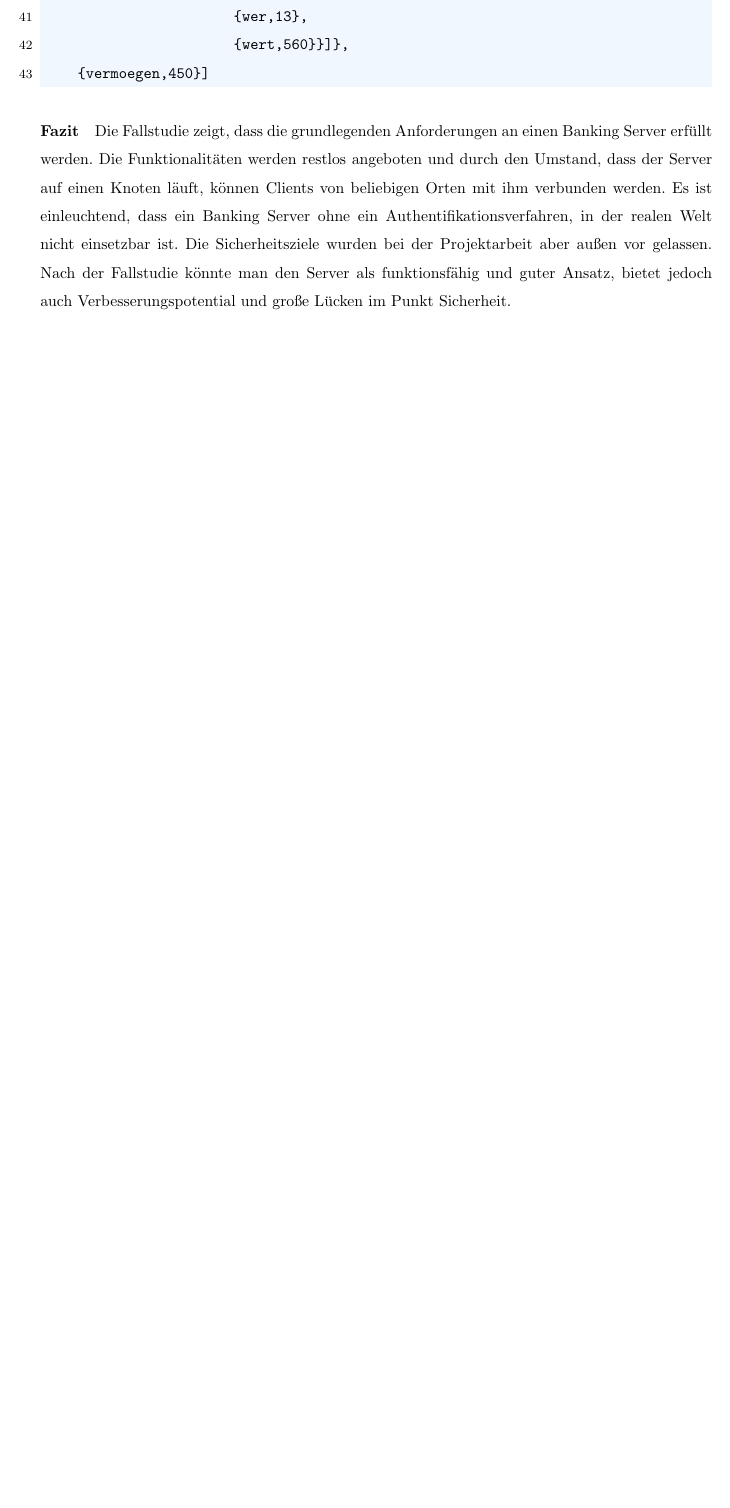
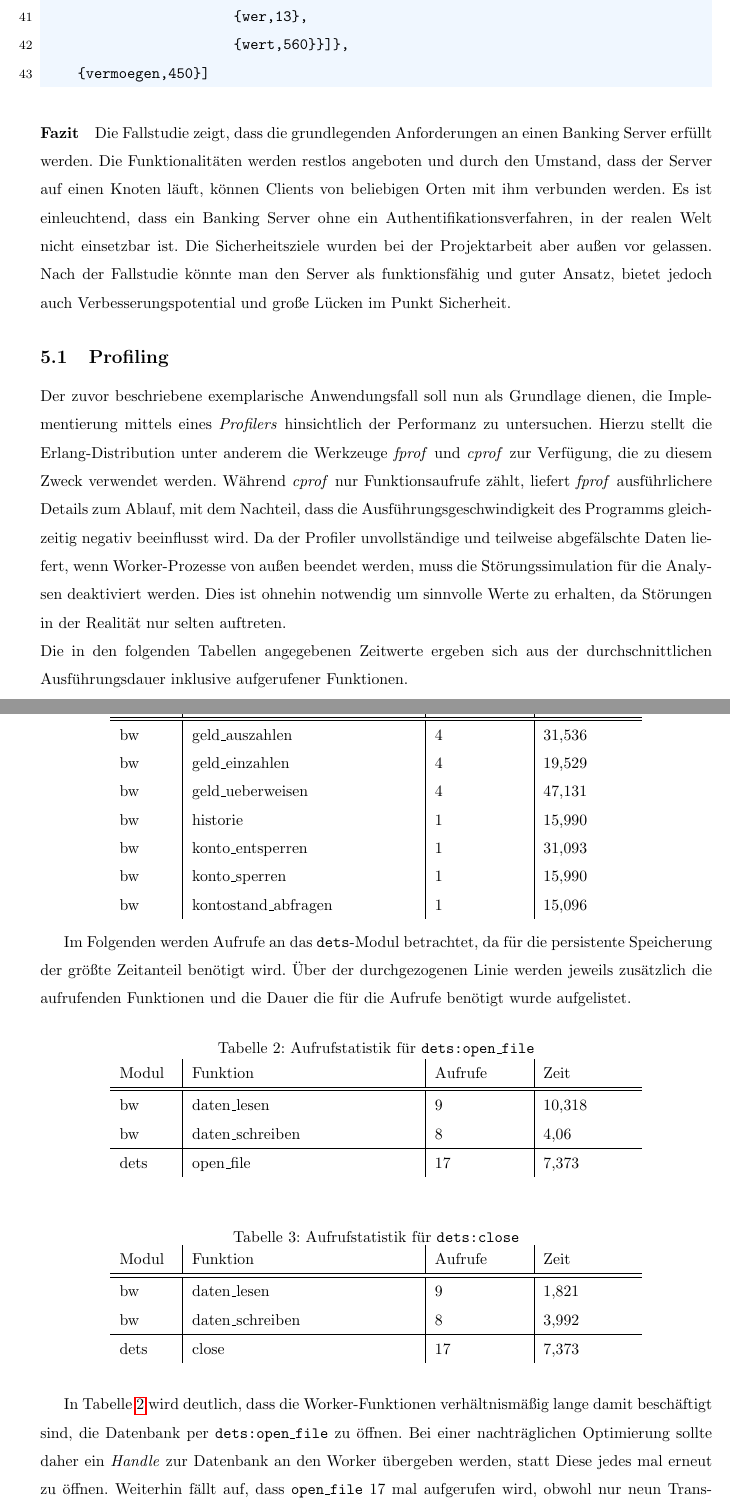
Before and after one commit to ulihecht/robust-bs, a LaTeX document (Doku/Doku_Robust.tex, which reads Doku/Profiling.tex): part of page 13 of 24 before the commit and two parts of pages 13 and 14 of 25 after it, the two joined at a grey line, cut so that both start at the same text, the shorter picture padded with empty space. Compiled offline with pdfLaTeX.

Commit message:
- Profiling hinzugefügt - Position der Tabelle in der Fallstudie fixiert

```diff
--- /dev/null
+++ b/Doku/Profiling.tex
@@ -0,0 +1,53 @@
+\subsection{Profiling}
+Der zuvor beschriebene exemplarische Anwendungsfall soll nun als Grundlage dienen, die Implementierung mittels eines \textit{Profilers} hinsichtlich der Performanz zu untersuchen. Hierzu stellt die Erlang-Distribution unter anderem die Werkzeuge \textit{fprof} und \textit{cprof} zur Verfügung, die zu diesem Zweck verwendet werden. Während \textit{cprof} nur Funktionsaufrufe zählt, liefert \textit{fprof} ausführlichere Details zum Ablauf, mit dem Nachteil, dass die Ausführungsgeschwindigkeit des Programms gleichzeitig negativ beeinflusst wird. Da der Profiler unvollständige und teilweise abgefälschte Daten liefert, wenn Worker-Prozesse von außen beendet werden, muss die Störungssimulation für die Analysen deaktiviert werden. Dies ist ohnehin notwendig um sinnvolle Werte zu erhalten, da Störungen in der Realität nur selten auftreten.\\
+Die in den folgenden Tabellen angegebenen Zeitwerte ergeben sich aus der durchschnittlichen Ausführungsdauer inklusive aufgerufener Funktionen.
+
+\begin{center}
+	\begin{tabular}{p{1.2cm}|p{5cm}|p{2cm}|p{2cm}}
+		Modul & Funktion & Aufrufe & Zeit \\
+		\hline
+		\hline
+		bw & geld\_auszahlen & 4 & 31,536 \\
+		bw & geld\_einzahlen & 4 & 19,529 \\
+		bw & geld\_ueberweisen & 4 & 47,131 \\
+		bw & historie & 1 & 15,990 \\
+		bw & konto\_entsperren & 1 & 31,093 \\
+		bw & konto\_sperren & 1 & 15,990 \\
+		bw & kontostand\_abfragen & 1 & 15,096 \\
+	\end{tabular}
+\end{center}
+
+% Im Folgenden werden Aufrufe zu Funktionen aus externen Modulen betrachtet, die durch Häufigkeit oder Ausführungsdauer von Bedeutung sind.
+Im Folgenden werden Aufrufe an das \texttt{dets}-Modul betrachtet, da für die persistente Speicherung der größte Zeitanteil benötigt wird. Über der durchgezogenen Linie werden jeweils zusätzlich die aufrufenden Funktionen und die Dauer die für die Aufrufe benötigt wurde aufgelistet.
+
+\begin{table}[H]
+	\centering
+	\caption{Aufrufstatistik für \texttt{dets:open\_file}}
+	\label{tab:prof_open_file}
+	\begin{tabular}{p{1.2cm}|p{5cm}|p{2cm}|p{2cm}}
+		Modul & Funktion & Aufrufe & Zeit \\
+		\hline
+		\hline
+		bw & daten\_lesen & 9 & 10,318 \\
+		bw & daten\_schreiben & 8 & 4,06 \\
+		\hline
+		dets & open\_file & 17 & 7,373
+	\end{tabular}
+\end{table}
+
+\begin{table}[H]
+	\centering
+	\caption{Aufrufstatistik für \texttt{dets:close}}
+	\label{tab:prof_close}
+	\begin{tabular}{p{1.2cm}|p{5cm}|p{2cm}|p{2cm}}
+		Modul & Funktion & Aufrufe & Zeit \\
+		\hline
+		\hline
+		bw & daten\_lesen & 9 & 1,821 \\
+		bw & daten\_schreiben & 8 & 3,992 \\
+		\hline
+		dets & close & 17 & 7,373
+	\end{tabular}
+\end{table}
+
+In Tabelle \ref{tab:prof_open_file} wird deutlich, dass die Worker-Funktionen verhältnismäßig lange damit beschäftigt sind, die Datenbank per \texttt{dets:open\_file} zu öffnen. Bei einer nachträglichen Optimierung sollte daher ein \textit{Handle} zur Datenbank an den Worker übergeben werden, statt Diese jedes mal erneut zu öffnen. Weiterhin fällt auf, dass \texttt{open\_file} 17 mal aufgerufen wird, obwohl nur neun Transaktionen in der Fallstudie durchgeführt werden. Der Grund dafür ist, dass sowohl \texttt{daten\_lesen} als auch \texttt{daten\_schreiben} die Datenbank jeweils öffnen und wieder schließen. Eine Optimierung erübrigt sich jedoch durch die vorhergehende. Dennoch fällt mit Kenntnis der Tatsache, dass \texttt{daten\_schreiben} für jede Transaktion nach \texttt{daten\_lesen} aufgerufen wird auf, dass \texttt{open\_file} schneller arbeitet, wenn die Datenbank im selben Prozess bereits zuvor geöffnet und wieder geschlossen wurde.
```
Also changed, not shown: Doku/Doku_Robust.tex (+1 -3 lines), Doku/Fallstudie.tex (+1 -1 lines), Doku/Profiling.tex (31 more changed lines).
